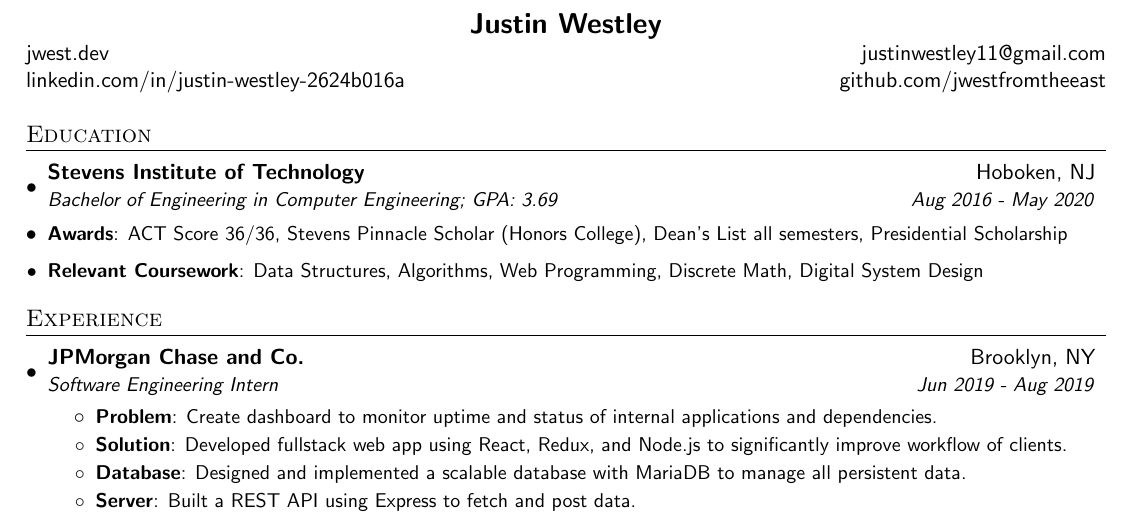
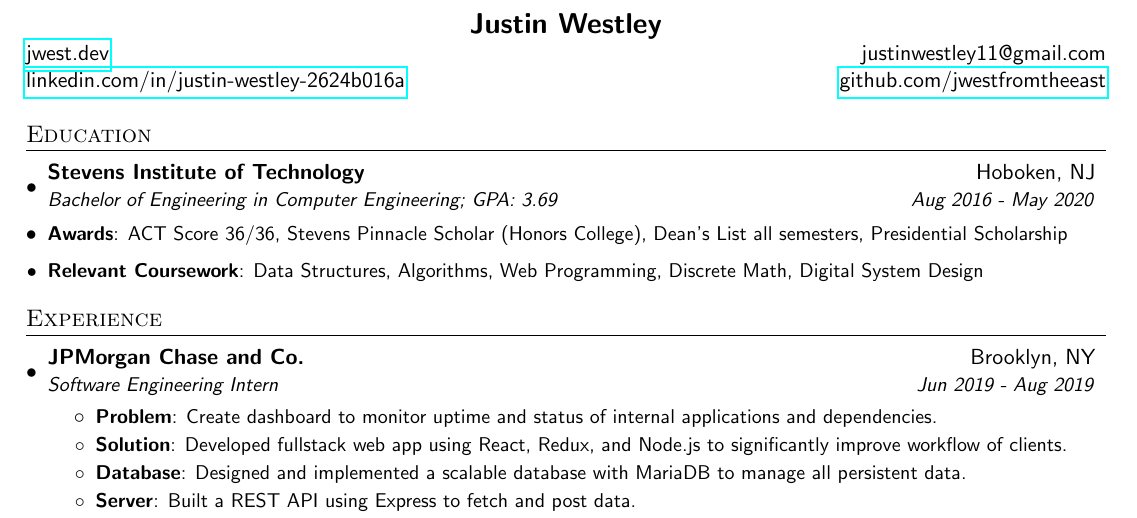
Before and after one commit to jwestfromtheeast/resume, a LaTeX CV (resume.tex): part of the page, cut so that both start at the same text. Compiled offline with pdfLaTeX.

Commit message:
updated href

```diff
--- a/resume.tex
+++ b/resume.tex
@@ -70,8 +70,8 @@
 %----------HEADING-----------------
 \centerline{\textbf{{\Large Justin Westley}}}
 \begin{tabular*}{\textwidth}{l@{\extracolsep{\fill}}r}
-  {jwest.dev} & {justinwestley11@gmail.com}\\
-  {linkedin.com/in/justin-westley-2624b016a} & {github.com/jwestfromtheeast}\\
+  \href{http://www.jwest.dev/}{jwest.dev} & {justinwestley11@gmail.com}\\
+  \href{http://www.linkedin.com/in/justin-westley-2624b016a}{linkedin.com/in/justin-westley-2624b016a} & \href{http://www.github.com/jwestfromtheeast}{github.com/jwestfromtheeast}\\
 \end{tabular*}
 
 
```
Also changed, not shown: jwestley_resume.pdf.
